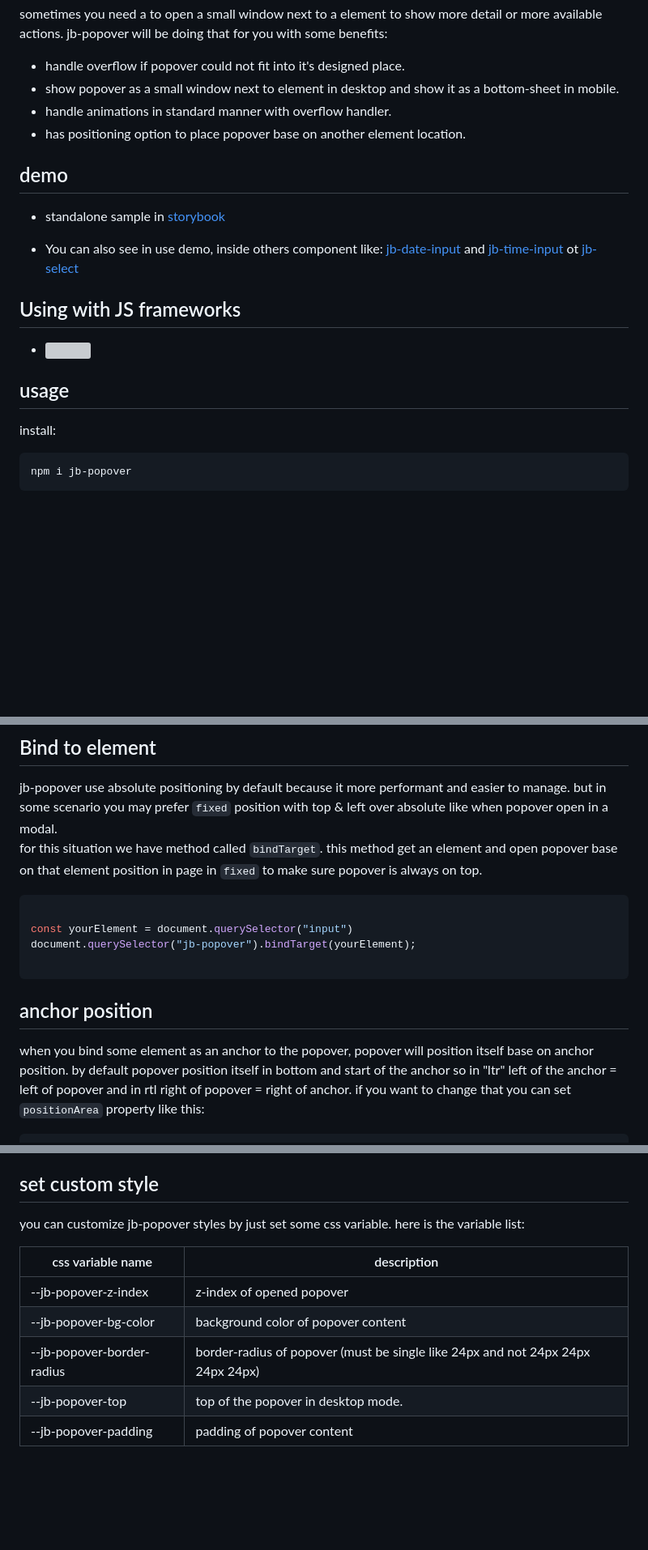
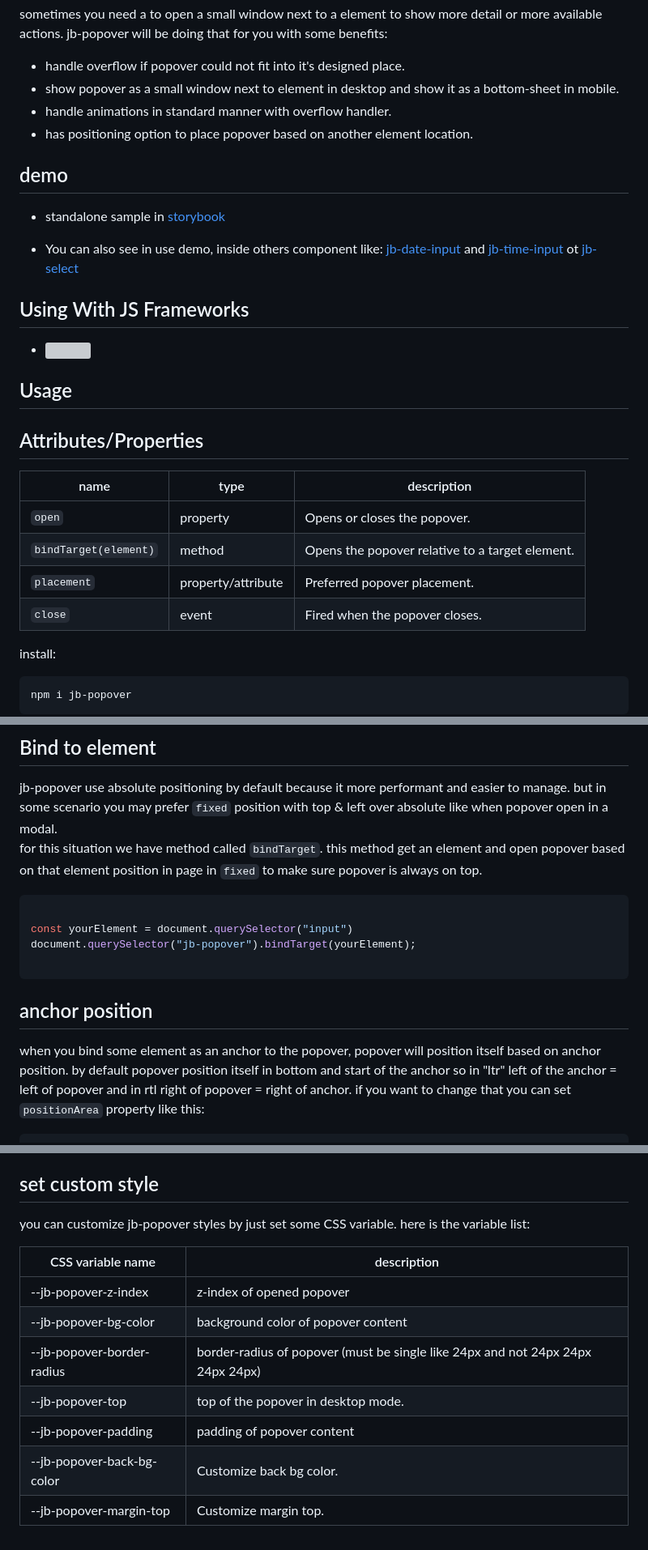
Before and after one commit to javadbat/jb-popover, a Markdown page: README.md, 3 parts joined by grey strips. Shown at 81% size. GitHub-like rendering; blank space fills up the shorter version; grey boxes are pictures that could not be loaded.

Commit message:
docs: refresh package readmes

````diff
--- a/README.md
+++ b/README.md
@@ -10,7 +10,7 @@ sometimes you need a to open a small window next to a element to show more detai
 - handle overflow if popover could not fit into it's designed place.
 - show popover as a small window next to element in desktop and show it as a bottom-sheet in mobile.
 - handle animations in standard manner with overflow handler.
-- has positioning option to place popover base on another element location.
+- has positioning option to place popover based on another element location.
 
 ## demo
 
@@ -18,11 +18,19 @@ sometimes you need a to open a small window next to a element to show more detai
 
 - You can also see in use demo, inside others component like: [jb-date-input](https://javadbat.github.io/design-system/?path=/docs/components-form-elements-inputs-jbdateinput-) and[ jb-time-input](https://javadbat.github.io/design-system/?path=/docs/components-form-elements-inputs-jbtimeinput) ot [jb-select](https://javadbat.github.io/design-system/?path=/story/components-form-elements-jbselect)
 
-## Using with JS frameworks
-
+## Using With JS Frameworks
 - [<img src="https://img.shields.io/badge/React.js-jb--popover%2Freact-000.svg?logo=react&logoColor=%2361DAFB" height="30" />](https://github.com/javadbat/jb-popover/tree/main/react)
 
-## usage
+## Usage
+
+## Attributes/Properties
+
+| name | type | description |
+| --- | --- | --- |
+| `open` | property | Opens or closes the popover. |
+| `bindTarget(element)` | method | Opens the popover relative to a target element. |
+| `placement` | property/attribute | Preferred popover placement. |
+| `close` | event | Fired when the popover closes. |
 
 install:
 
@@ -63,7 +71,7 @@ document.querySelector('jb-popover').overflowDom= document.querySelector('jb-mod
 ## Bind to element
 
 jb-popover use absolute positioning by default because it more performant and easier to manage. but in some scenario you may prefer `fixed` position with top & left over absolute like when popover open in a modal.
-for this situation we have method called `bindTarget`. this method get an element and open popover base on that element position in page in `fixed` to make sure popover is always on top.
+for this situation we have method called `bindTarget`. this method get an element and open popover based on that element position in page in `fixed` to make sure popover is always on top.
 
 ```typescript
 
@@ -72,7 +80,7 @@ document.querySelector("jb-popover").bindTarget(yourElement);
 
 ```
 ## anchor position
-when you bind some element as an anchor to the popover, popover will position itself base on anchor position.
+when you bind some element as an anchor to the popover, popover will position itself based on anchor position.
 by default popover position itself in bottom and start of the anchor so in "ltr" left of the anchor = left of popover and in rtl right of popover = right of anchor.
 if you want to change that you can set `positionArea` property like this:
 
@@ -90,12 +98,14 @@ in some cases you want to prevent popover from closing in mobile. for doing so,
 
 ## set custom style
 
-you can customize jb-popover styles by just set some css variable. here is the variable list:
+you can customize jb-popover styles by just set some CSS variable. here is the variable list:
 
-| css variable name                       | description                                                                     |
+| CSS variable name                       | description                                                                     |
 | -------------                           | -------------                                                                   |
 | --jb-popover-z-index                    | z-index of opened popover                                                       |
 | --jb-popover-bg-color                   | background color of popover content                                             |
 | --jb-popover-border-radius              | border-radius of popover (must be single like 24px and not 24px 24px 24px 24px) |
 | --jb-popover-top                        | top of the popover in desktop mode.                                             |
 | --jb-popover-padding                    | padding of popover content                                                      |
+| --jb-popover-back-bg-color | Customize back bg color. |
+| --jb-popover-margin-top | Customize margin top. |
````
Also changed, not shown: react/README.md (+7 -4 lines).
